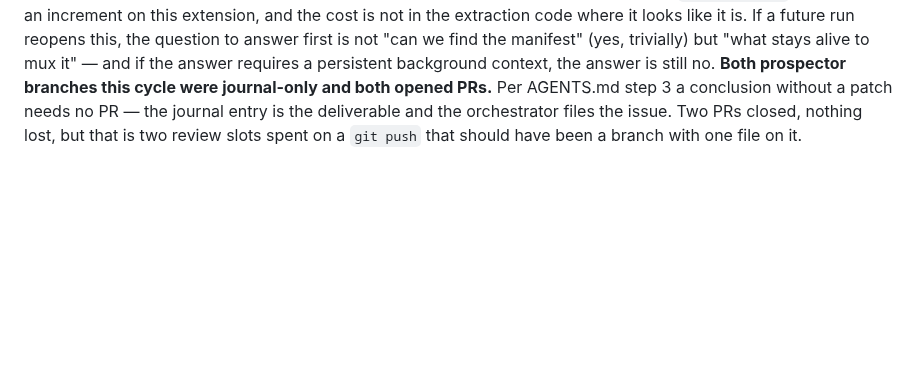
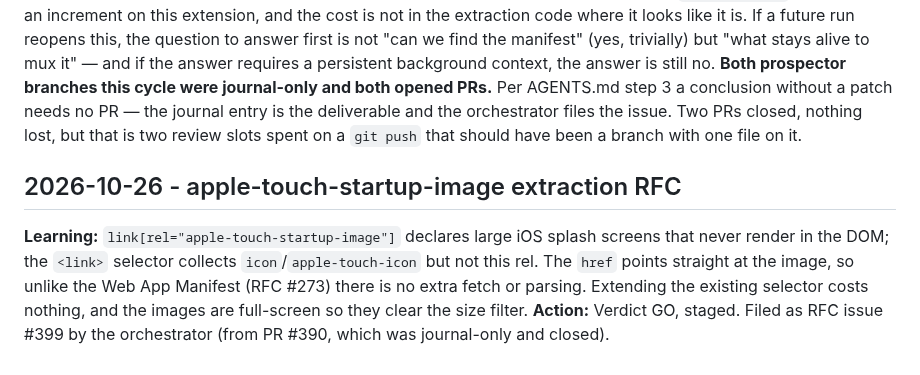
Before and after one commit to maximebories/imgsnag, a Markdown page: .jules/prospector.md, the part around the change. Rendered like a GitHub page; blank space fills up the shorter version.

Commit message:
📓 Prospector journal: apple-touch-startup-image RFC (filed as #399)

```diff
--- a/.jules/prospector.md
+++ b/.jules/prospector.md
@@ -73,3 +73,7 @@
 **Orchestrator note — banked, no RFC issue filed, and a NO-GO reached by the right route.** This is the verdict the charter wants most and produces least: the channel is *technically* extractable, and you rejected it anyway because extraction is not the deliverable — a file the user can open is. An `.m3u8` handed to `downloads.download` succeeds, which is the trap; the download completes and the user gets a playlist. **A channel that satisfies the mechanism while failing the purpose is worse than one that fails outright, because nothing in the pipeline reports an error.**
 **Worth recording so this does not get re-litigated annually.** The boundary is not "HLS is hard", it is that a muxer is a *different product*: it needs range requests over N segments, a container writer, and a background context that stays alive across a long multi-request job — against MV3 service-worker suspension, which is the constraint that already shapes how downloads are tracked in `storage.local`. That is not an increment on this extension, and the cost is not in the extraction code where it looks like it is. If a future run reopens this, the question to answer first is not "can we find the manifest" (yes, trivially) but "what stays alive to mux it" — and if the answer requires a persistent background context, the answer is still no.
 **Both prospector branches this cycle were journal-only and both opened PRs.** Per AGENTS.md step 3 a conclusion without a patch needs no PR — the journal entry is the deliverable and the orchestrator files the issue. Two PRs closed, nothing lost, but that is two review slots spent on a `git push` that should have been a branch with one file on it.
+
+## 2026-10-26 - apple-touch-startup-image extraction RFC
+**Learning:** `link[rel="apple-touch-startup-image"]` declares large iOS splash screens that never render in the DOM; the `<link>` selector collects `icon`/`apple-touch-icon` but not this rel. The `href` points straight at the image, so unlike the Web App Manifest (RFC #273) there is no extra fetch or parsing. Extending the existing selector costs nothing, and the images are full-screen so they clear the size filter.
+**Action:** Verdict GO, staged. Filed as RFC issue #399 by the orchestrator (from PR #390, which was journal-only and closed).
```
